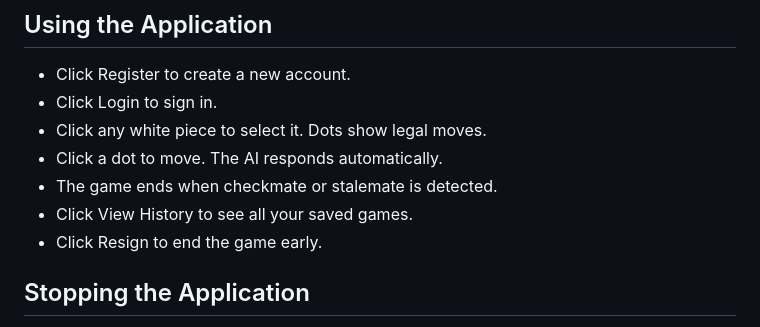
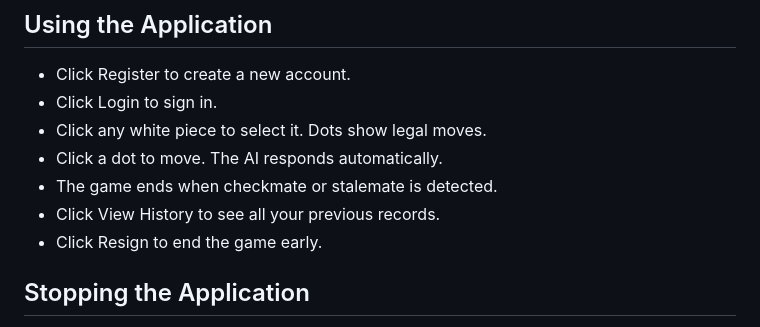
Before and after one commit to azizTarik-ui/AI6001_Project, a Markdown page: README.md, the part around the change. Drawn GitHub-style.

Commit message:
Update wording for viewing game history

```diff
--- a/README.md
+++ b/README.md
@@ -84,7 +84,7 @@ http://localhost:3000
 - Click any white piece to select it. Dots show legal moves.
 - Click a dot to move. The AI responds automatically.
 - The game ends when checkmate or stalemate is detected.
-- Click View History to see all your saved games.
+- Click View History to see all your previous records.
 - Click Resign to end the game early.
 
 ## Stopping the Application
```
